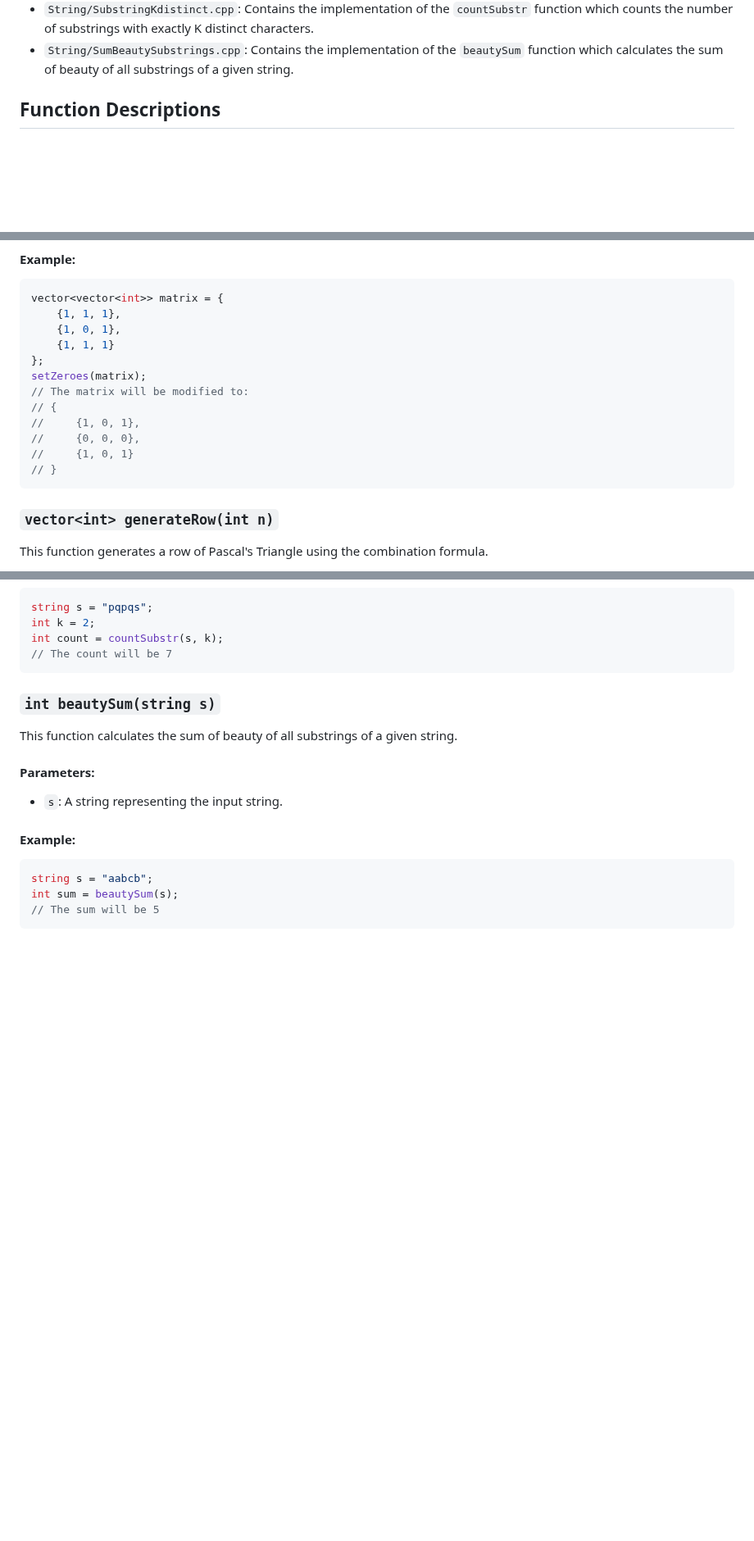
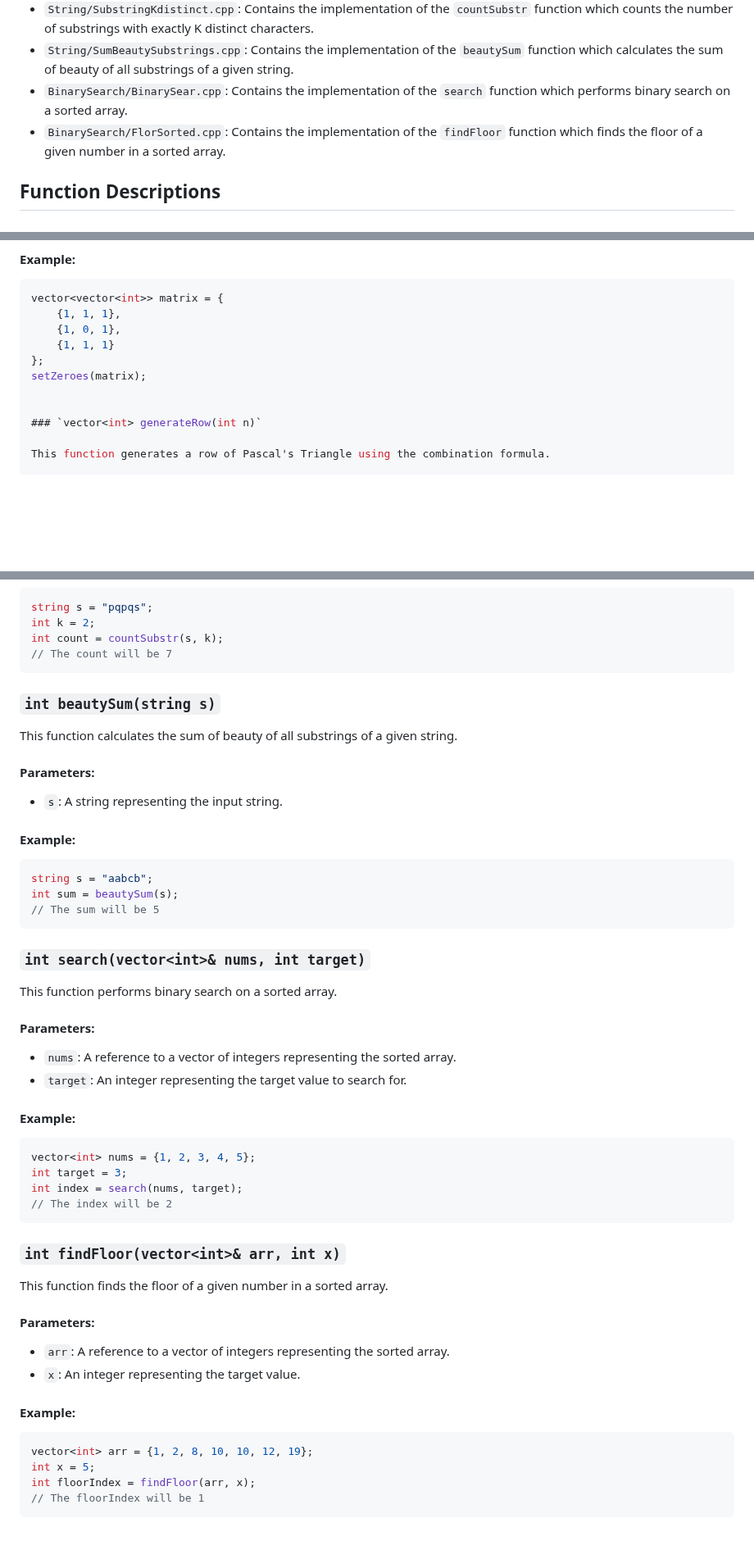
Before and after one commit to vipul-8840/Striver_SDE_Sheet, a Markdown page: README.md, 3 parts joined by grey strips. Shown at 82% size. Drawn GitHub-style; blank space fills up the shorter version.

Commit message:
new problem added

````diff
--- a/README.md
+++ b/README.md
@@ -68,6 +68,8 @@ This project contains C++ implementations of various algorithms.
 - `String/LongestPrefix.cpp`: Contains the implementation of the `longestCommonPrefix` function which finds the longest common prefix string amongst an array of strings.
 - `String/SubstringKdistinct.cpp`: Contains the implementation of the `countSubstr` function which counts the number of substrings with exactly K distinct characters.
 - `String/SumBeautySubstrings.cpp`: Contains the implementation of the `beautySum` function which calculates the sum of beauty of all substrings of a given string.
+- `BinarySearch/BinarySear.cpp`: Contains the implementation of the `search` function which performs binary search on a sorted array.
+- `BinarySearch/FlorSorted.cpp`: Contains the implementation of the `findFloor` function which finds the floor of a given number in a sorted array.
 
 ## Function Descriptions
 ### `void setZeroes(vector<vector<int>>& mat)`
@@ -85,13 +87,7 @@ vector<vector<int>> matrix = {
     {1, 1, 1}
 };
 setZeroes(matrix);
-// The matrix will be modified to:
-// {
-//     {1, 0, 1},
-//     {0, 0, 0},
-//     {1, 0, 1}
-// }
-```
+
 
 ### `vector<int> generateRow(int n)`
 
@@ -670,3 +652,35 @@ string s = "aabcb";
 int sum = beautySum(s);
 // The sum will be 5
 ```
+
+### `int search(vector<int>& nums, int target)`
+
+This function performs binary search on a sorted array.
+
+#### Parameters:
+- `nums`: A reference to a vector of integers representing the sorted array.
+- `target`: An integer representing the target value to search for.
+
+#### Example:
+```cpp
+vector<int> nums = {1, 2, 3, 4, 5};
+int target = 3;
+int index = search(nums, target);
+// The index will be 2
+```
+
+### `int findFloor(vector<int>& arr, int x)`
+
+This function finds the floor of a given number in a sorted array.
+
+#### Parameters:
+- `arr`: A reference to a vector of integers representing the sorted array.
+- `x`: An integer representing the target value.
+
+#### Example:
+```cpp
+vector<int> arr = {1, 2, 8, 10, 10, 12, 19};
+int x = 5;
+int floorIndex = findFloor(arr, x);
+// The floorIndex will be 1
+```
````
Also changed, not shown: other parts of README.md (+7 -21 lines).
